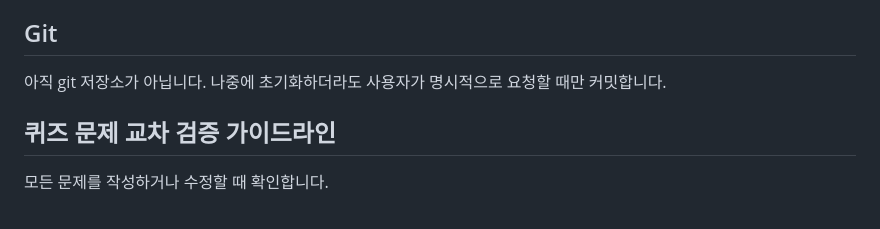
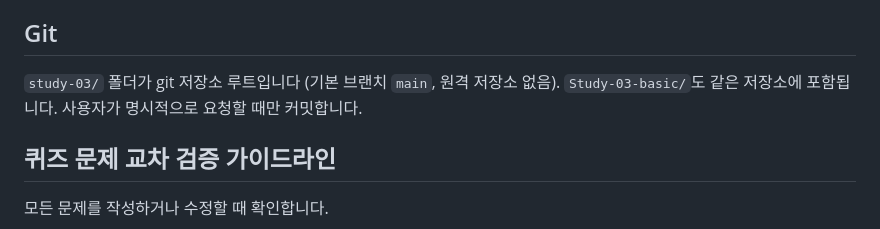
Before and after one commit to yoonok0311/study-03, a Markdown page: CLAUDE.md, the part around the change. GitHub-like rendering.

Commit message:
CLAUDE.md의 Git 섹션을 실제 저장소 상태로 수정
Co-Authored-By: Claude Opus 5.5 <noreply@anthropic.com>

```diff
--- a/CLAUDE.md
+++ b/CLAUDE.md
@@ -44,7 +44,7 @@ VibeCoding 학습 시리즈의 하나입니다 (Study-01: 데스크톱과 웹
 
 ## Git
 
-아직 git 저장소가 아닙니다. 나중에 초기화하더라도 사용자가 명시적으로 요청할 때만 커밋합니다.
+`study-03/` 폴더가 git 저장소 루트입니다 (기본 브랜치 `main`, 원격 저장소 없음). `Study-03-basic/`도 같은 저장소에 포함됩니다. 사용자가 명시적으로 요청할 때만 커밋합니다.
 
 ## 퀴즈 문제 교차 검증 가이드라인
 
```
Also changed, not shown: Study-03-basic/CLAUDE.md (+1 -1 lines).
